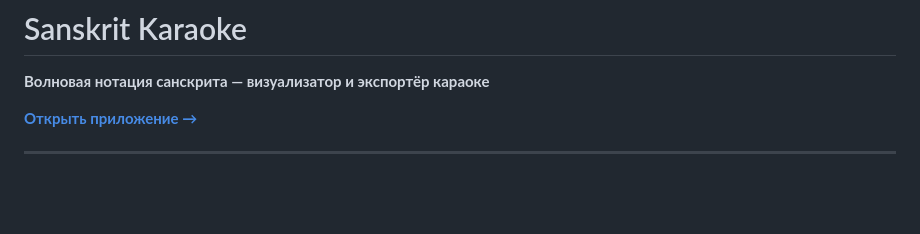
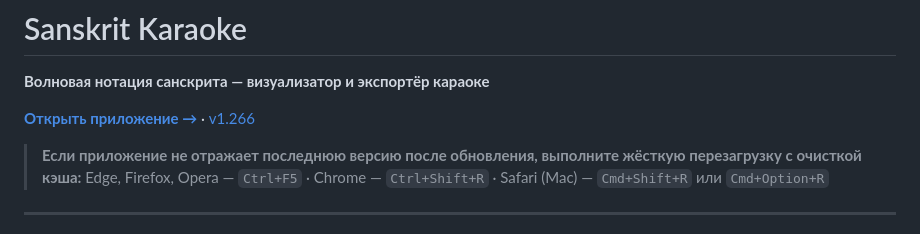
Before and after one commit to gasyoun/SanskritKaraoke, a Markdown page: README.ru.md, the part around one of its changes. GitHub-like rendering; blank space fills up the shorter version.

Commit message:
Add README and README.ru with live URL, hard-refresh tip, and sample video
Co-Authored-By: Claude Sonnet 4.6 <noreply@anthropic.com>

```diff
--- a/README.ru.md
+++ b/README.ru.md
@@ -2,6 +2,9 @@
 
 **Волновая нотация санскрита — визуализатор и экспортёр карaoке**
 
-[**Открыть приложение →**](https://gasyoun.github.io/SanskritKaraoke)
+[**Открыть приложение →**](https://samskrtam.ru/shloka-wave) · [v1.266](https://samskrtam.ru/shloka-wave/1.266)
+
+> **Если приложение не отражает последнюю версию после обновления, выполните жёсткую перезагрузку с очисткой кэша:**
+> Edge, Firefox, Opera — `Ctrl+F5` · Chrome — `Ctrl+Shift+R` · Safari (Mac) — `Cmd+Shift+R` или `Cmd+Option+R`
 
 ---
```
Also changed, not shown: other parts of README.ru.md (+2 -0 lines), README.md (+5 -2 lines).
